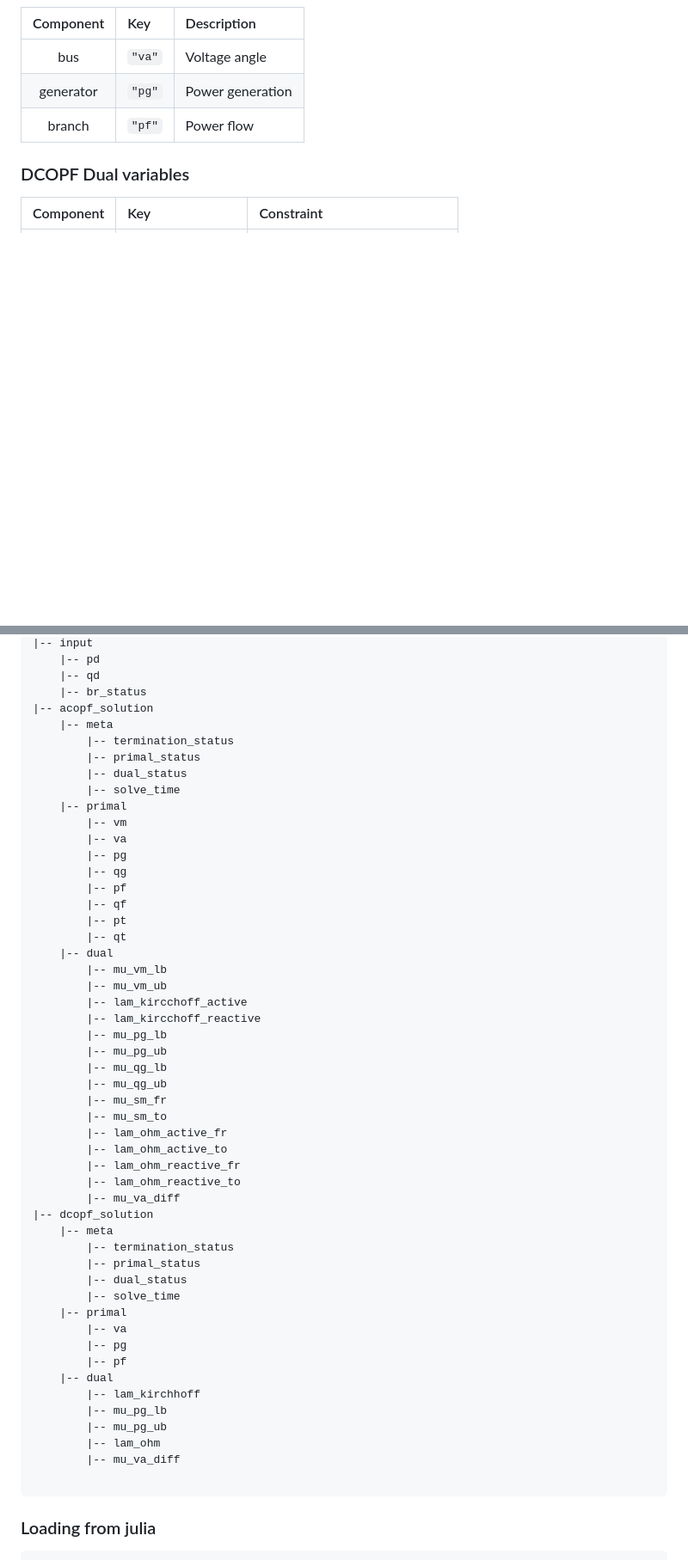
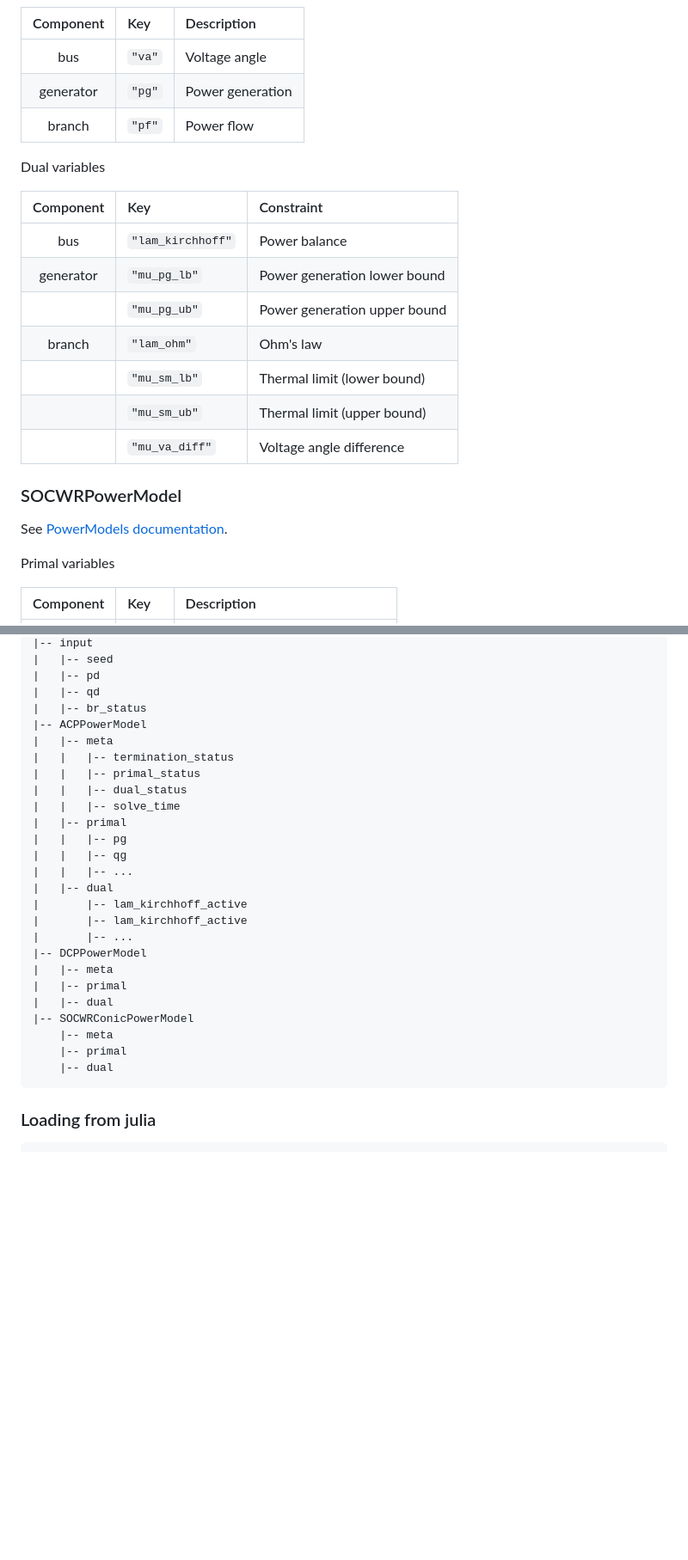
Before and after one commit to AI4OPT/OPFGenerator, a Markdown page: README.md, 2 parts joined by grey strips. Shown at 86% size. Rendered like a GitHub page; blank space fills up the shorter version.

Commit message:
Update primal/dual solution and H5 format documentation

````diff
--- a/README.md
+++ b/README.md
@@ -209,7 +217,23 @@ Dual variables are stored together with each component's primal solution.
 | generator | `"pg"` | Power generation
 | branch    | `"pf"` | Power flow
 
-### DCOPF Dual variables
+Dual variables
 
-| Component | Key | Constraint  |
+| Component | Key               | Constraint  |
+|:---------:|:------------------|:------------|
+| bus       | `"lam_kirchhoff"` | Power balance
+| generator | `"mu_pg_lb"`      | Power generation lower bound
+|           | `"mu_pg_ub"`      | Power generation upper bound
+| branch    | `"lam_ohm"`       | Ohm's law
+|           | `"mu_sm_lb"`      | Thermal limit (lower bound)
+|           | `"mu_sm_ub"`      | Thermal limit (upper bound)
+|           | `"mu_va_diff"`    | Voltage angle difference
+
+### SOCWRPowerModel
+
+See [PowerModels documentation](https://lanl-ansi.github.io/PowerModels.jl/stable/formulation-details/#PowerModels.SOCWRPowerModel).
+
+Primal variables
+
+| Component | Key | Description |
 |:---------:|:----|:------------|
@@ -232,55 +297,30 @@ Each dataset is stored in an `.h5` file, organized as follows:
 |-- input
-    |-- pd
-    |-- qd
-    |-- br_status
-|-- acopf_solution
+|   |-- seed
+|   |-- pd
+|   |-- qd
+|   |-- br_status
+|-- ACPPowerModel
+|   |-- meta
+|   |   |-- termination_status
+|   |   |-- primal_status
+|   |   |-- dual_status
+|   |   |-- solve_time
+|   |-- primal
+|   |   |-- pg
+|   |   |-- qg
+|   |   |-- ...
+|   |-- dual
+|       |-- lam_kirchhoff_active
+|       |-- lam_kirchhoff_active
+|       |-- ...
+|-- DCPPowerModel
+|   |-- meta
+|   |-- primal
+|   |-- dual
+|-- SOCWRConicPowerModel
     |-- meta
-        |-- termination_status
-        |-- primal_status
-        |-- dual_status
-        |-- solve_time
     |-- primal
-        |-- vm
-        |-- va
-        |-- pg
-        |-- qg
-        |-- pf
-        |-- qf
-        |-- pt
-        |-- qt
     |-- dual
-        |-- mu_vm_lb
-        |-- mu_vm_ub
-        |-- lam_kircchoff_active
-        |-- lam_kircchoff_reactive
-        |-- mu_pg_lb
-        |-- mu_pg_ub
-        |-- mu_qg_lb
-        |-- mu_qg_ub
-        |-- mu_sm_fr
-        |-- mu_sm_to
-        |-- lam_ohm_active_fr
-        |-- lam_ohm_active_to
-        |-- lam_ohm_reactive_fr
-        |-- lam_ohm_reactive_to
-        |-- mu_va_diff
-|-- dcopf_solution
-    |-- meta
-        |-- termination_status
-        |-- primal_status
-        |-- dual_status
-        |-- solve_time
-    |-- primal
-        |-- va
-        |-- pg
-        |-- pf
-    |-- dual
-        |-- lam_kirchhoff
-        |-- mu_pg_lb
-        |-- mu_pg_ub
-        |-- lam_ohm
-        |-- mu_va_diff
-
 ```
 
 ### Loading from julia
````
Also changed, not shown: other parts of README.md (+86 -37 lines).
